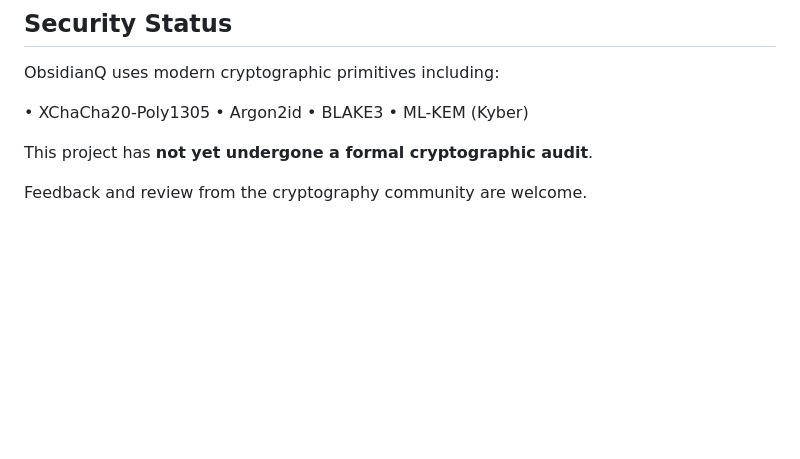
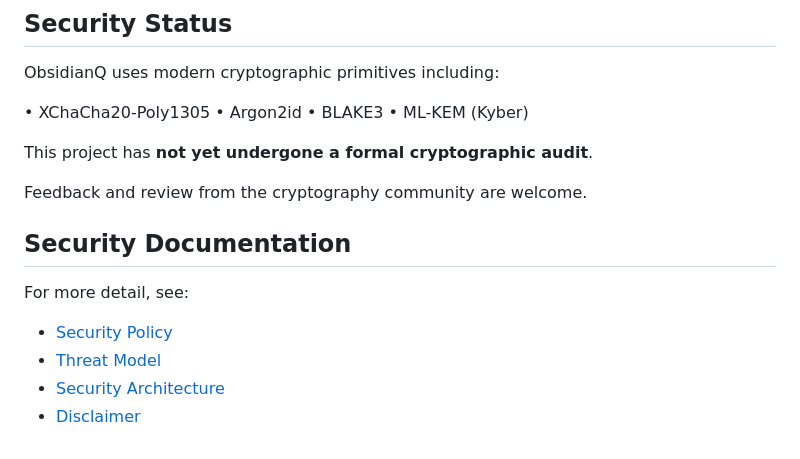
Before and after one commit to mcampetta/ObsidianQ, a Markdown page: README.md, the part around the change. GitHub-like rendering; blank space fills up the shorter version.

```diff
--- a/README.md
+++ b/README.md
@@ -164,3 +164,12 @@ ObsidianQ uses modern cryptographic primitives including:
 This project has **not yet undergone a formal cryptographic audit**.
 
 Feedback and review from the cryptography community are welcome.
+
+## Security Documentation
+
+For more detail, see:
+
+- [Security Policy](SECURITY.md)
+- [Threat Model](THREAT_MODEL.md)
+- [Security Architecture](docs/SECURITY_ARCHITECTURE.md)
+- [Disclaimer](DISCLAIMER.md)
```
